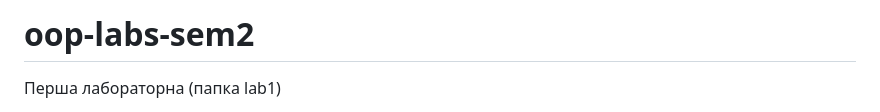
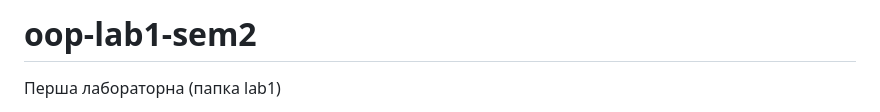
Before and after one commit to ViktoriaTereshcenko/oop-lab1-sem2, a Markdown page: README.md, the part around the change. Drawn GitHub-style.

```diff
--- a/README.md
+++ b/README.md
@@ -1,4 +1,4 @@
-# oop-labs-sem2
+# oop-lab1-sem2
 Перша лабораторна (папка lab1)
 
 
```
